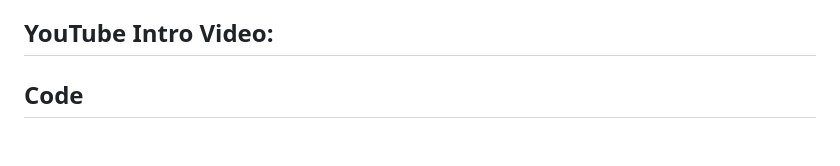
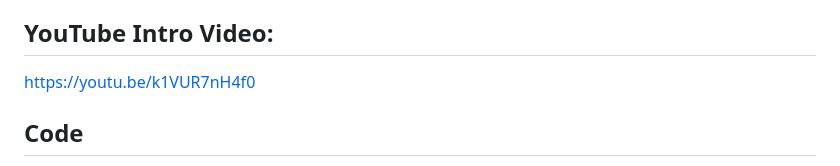
Before and after one commit to afw13/4yearsrecoding, a Markdown page: README.md, the part around the change printed below. Drawn GitHub-style; blank space fills up the shorter version.

```diff
--- a/README.md
+++ b/README.md
@@ -5,6 +5,7 @@ In 2020, our mom was enrolled in the ReCODE Protocol™, a program targeting cog
 Extending the ‘ReCoding’ site with new skills learned from CS33 is my final project. For this project, I wanted to develop a website that would eventually provide a large data table for browsing and analysis. For this iteration of this project, the website links to a 14-day sample of the data, located in the project data sheet. The website also includes some supporting resources related to the program. All of these components will continue to evolve even after the course ends.
 
 ## YouTube Intro Video:
+https://youtu.be/k1VUR7nH4f0
 
 ## Code
 I began this project with a wireframe that I designed in Figma. Designing the wireframe helped me to understand each “container” or section of the website. With this wireframe complete, I set out to build each container and its elements, one by one. The code for this project is composed of HTML, CSS, Python and Javascript files and was designed with responsiveness in mind.
```
Also changed, not shown: other parts of README.md (+4 -0 lines).
